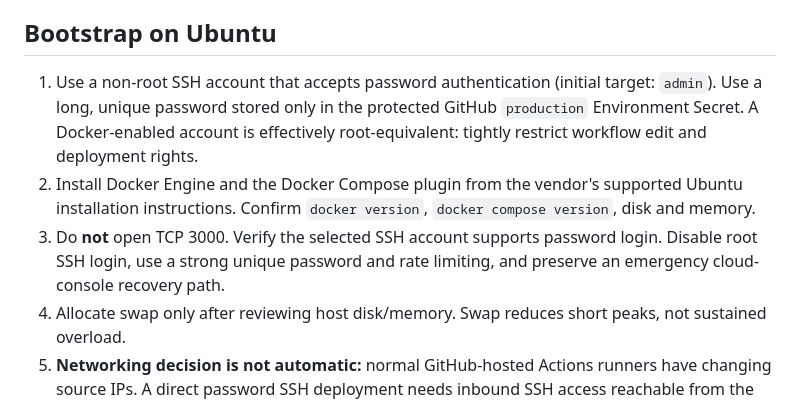
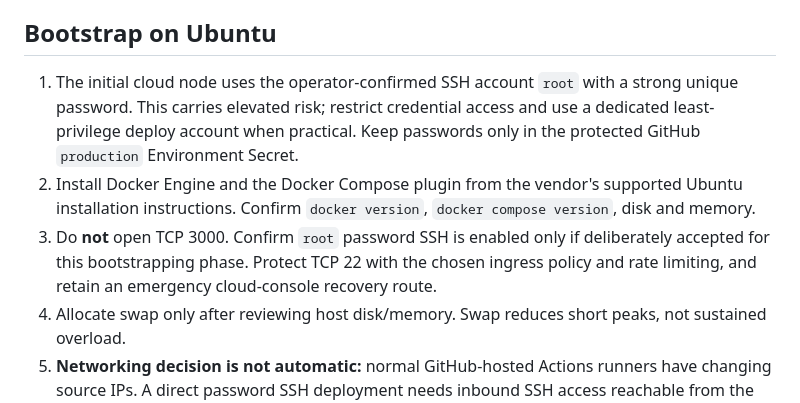
Before and after one commit to uichat-mira/mira-cloud-infra, a Markdown page: docs/RUNBOOK.md, the part around one of its changes. Rendered like a GitHub page.

```diff
--- a/docs/RUNBOOK.md
+++ b/docs/RUNBOOK.md
@@ -6,9 +6,9 @@ This is a small shared node, not a general production cluster. The first deploym
 No public HTTP/HTTPS endpoint is configured until a separate domain/ICP/security decision is completed. SSH port forwarding is the supported initial access pattern.
 
 ## Bootstrap on Ubuntu
-1. Use a non-root SSH account that accepts password authentication (initial target: `admin`). Use a long, unique password stored only in the protected GitHub `production` Environment Secret. A Docker-enabled account is effectively root-equivalent: tightly restrict workflow edit and deployment rights.
+1. The initial cloud node uses the operator-confirmed SSH account `root` with a strong unique password. This carries elevated risk; restrict credential access and use a dedicated least-privilege deploy account when practical. Keep passwords only in the protected GitHub `production` Environment Secret.
 2. Install Docker Engine and the Docker Compose plugin from the vendor's supported Ubuntu installation instructions. Confirm `docker version`, `docker compose version`, disk and memory.
-3. Do **not** open TCP 3000. Verify the selected SSH account supports password login. Disable root SSH login, use a strong unique password and rate limiting, and preserve an emergency cloud-console recovery path.
+3. Do **not** open TCP 3000. Confirm `root` password SSH is enabled only if deliberately accepted for this bootstrapping phase. Protect TCP 22 with the chosen ingress policy and rate limiting, and retain an emergency cloud-console recovery route.
 4. Allocate swap only after reviewing host disk/memory. Swap reduces short peaks, not sustained overload.
 5. **Networking decision is not automatic:** normal GitHub-hosted Actions runners have changing source IPs. A direct password SSH deployment needs inbound SSH access reachable from the runner. A home-IP-only rule will block CI; exposing password SSH broadly increases brute-force risk. Do not loosen the firewall merely to make CI green; approve a hardened inbound or private/outbound deployment path first.
 6. Allow the deploy SSH user to write `/opt/mira-cloud-infra` and access Docker; make `data/` and `backups/` private. Confirm `curl` and `gzip` are installed.
```
Also changed, not shown: other parts of docs/RUNBOOK.md (+10 -4 lines).
